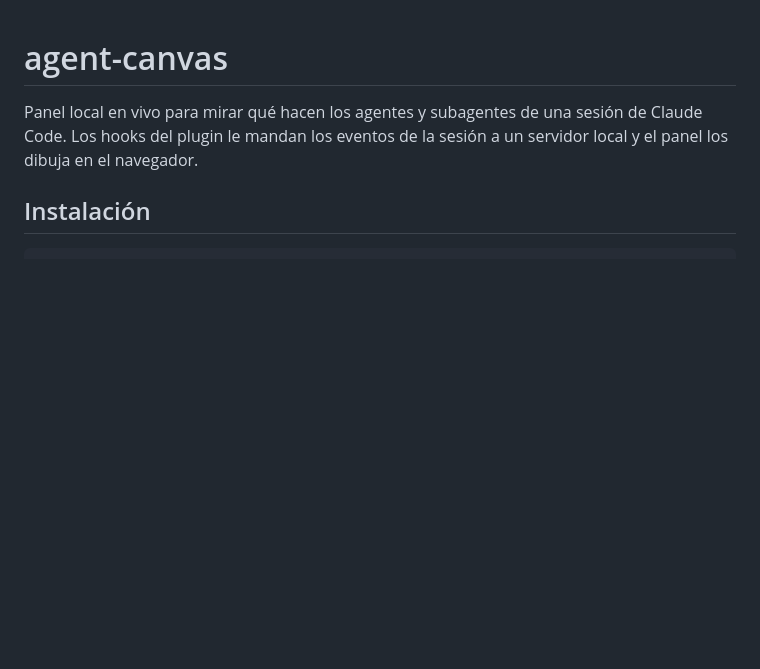
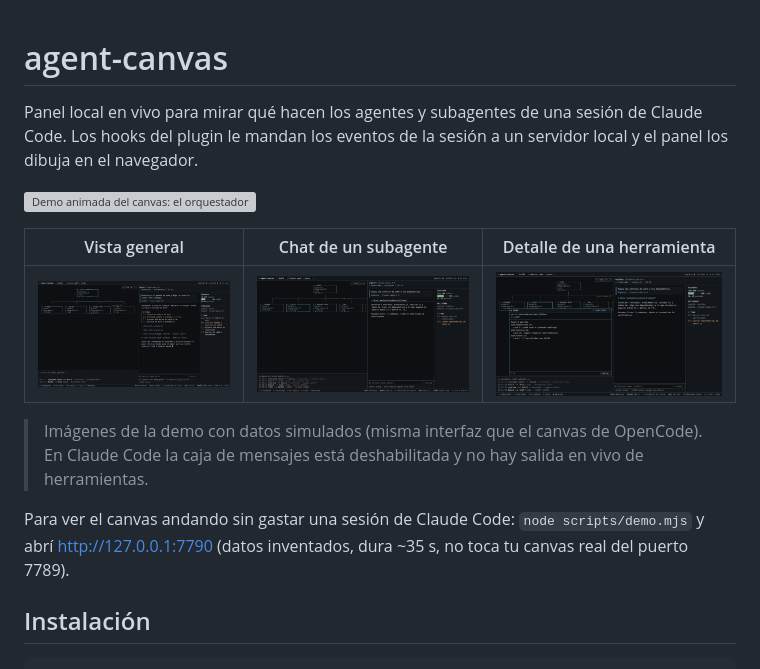
Before and after one commit to GaelSchenone/claude-agent-team, a Markdown page: plugins/agent-canvas/README.md, the part around the change. Drawn GitHub-style; pictures changed too: docs/herramienta.png (added), docs/overview.png (added), docs/subagente.png (added); blank space fills up the shorter version; grey boxes are pictures that could not be loaded.

Commit message:
README con demo animada y capturas; script de demo del canvas con datos simulados

```diff
--- a/plugins/agent-canvas/README.md
+++ b/plugins/agent-canvas/README.md
@@ -1,6 +1,16 @@
 # agent-canvas
 
 Panel local en vivo para mirar qué hacen los agentes y subagentes de una sesión de Claude Code. Los hooks del plugin le mandan los eventos de la sesión a un servidor local y el panel los dibuja en el navegador.
+
+![Demo animada del canvas: el orquestador lanza subagentes, se mandan mensajes y cada uno termina o falla](../../docs/demo.gif)
+
+| Vista general | Chat de un subagente | Detalle de una herramienta |
+| --- | --- | --- |
+| ![Grafo con el orquestador y sus subagentes](../../docs/overview.png) | ![Conversación de un subagente con contexto y tareas](../../docs/subagente.png) | ![Ventana con la salida de grep](../../docs/herramienta.png) |
+
+> Imágenes de la demo con datos simulados (misma interfaz que el canvas de OpenCode). En Claude Code la caja de mensajes está deshabilitada y no hay salida en vivo de herramientas.
+
+Para ver el canvas andando sin gastar una sesión de Claude Code: `node scripts/demo.mjs` y abrí http://127.0.0.1:7790 (datos inventados, dura ~35 s, no toca tu canvas real del puerto 7789).
 
 ## Instalación
 
```
Also changed, not shown: README.md (+8 -0 lines), 2 other files.
